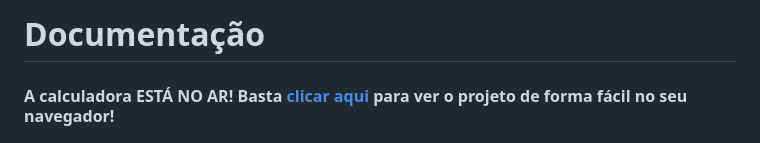
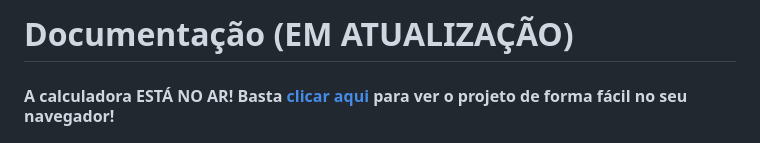
Before and after one commit to GabrielLDN/CalcCientifica, a Markdown page: README.md, the part around the change. Rendered like a GitHub page.

```diff
--- a/README.md
+++ b/README.md
@@ -1,5 +1,5 @@
 
-# Documentação
+# Documentação (EM ATUALIZAÇÃO)
 
 #### A calculadora ESTÁ NO AR! Basta [clicar aqui](https://gabrielldn.github.io/CalcCientifica/) para ver o projeto de forma fácil no seu navegador!
 
```
